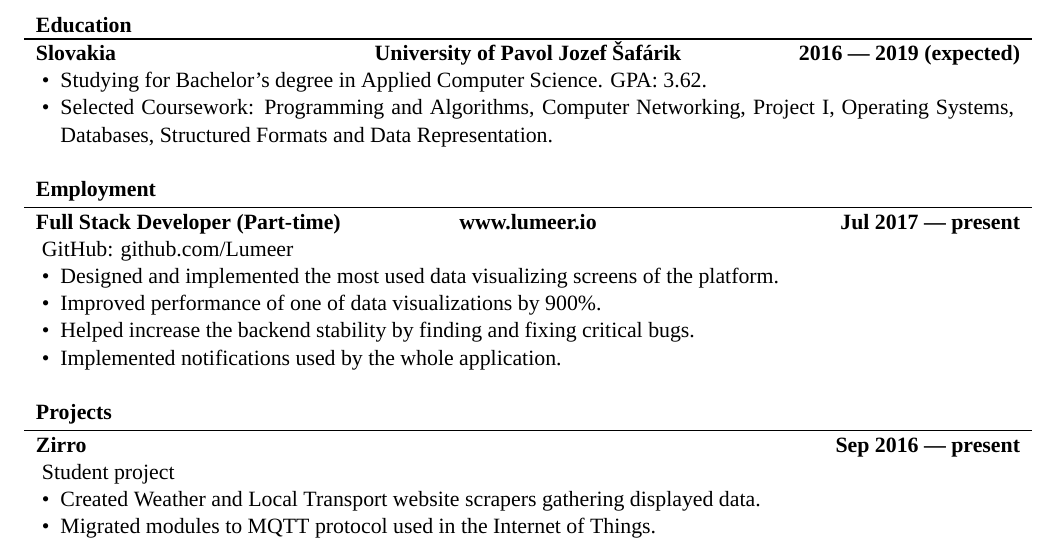
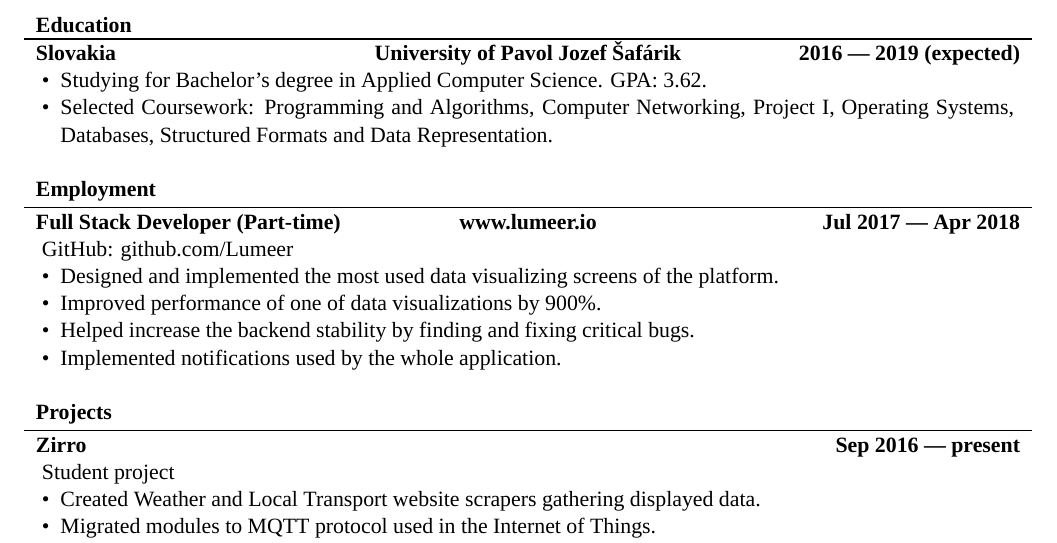
Before and after one commit to SimonKocurek/Resume, a LaTeX document (simon_kocurek.tex): part of the page, cut so that both start at the same text. Compiled offline with XeLaTeX; a missing font is replaced by an installed copy or a similar font.

Commit message:
Update simon_kocurek.tex

```diff
--- a/simon_kocurek.tex
+++ b/simon_kocurek.tex
@@ -20,7 +20,7 @@
 	\end{cvsection}
 
 	\begin{cvsection}{Employment}
-		\begin{cvsubsection}{Full Stack Developer (Part-time)}{www.lumeer.io}{Jul 2017 — present}
+		\begin{cvsubsection}{Full Stack Developer (Part-time)}{www.lumeer.io}{Jul 2017 — Apr 2018}
 			GitHub: github.com/Lumeer
 			\begin{itemize}
 				\item Designed and implemented the most used data visualizing screens of the platform.
```
